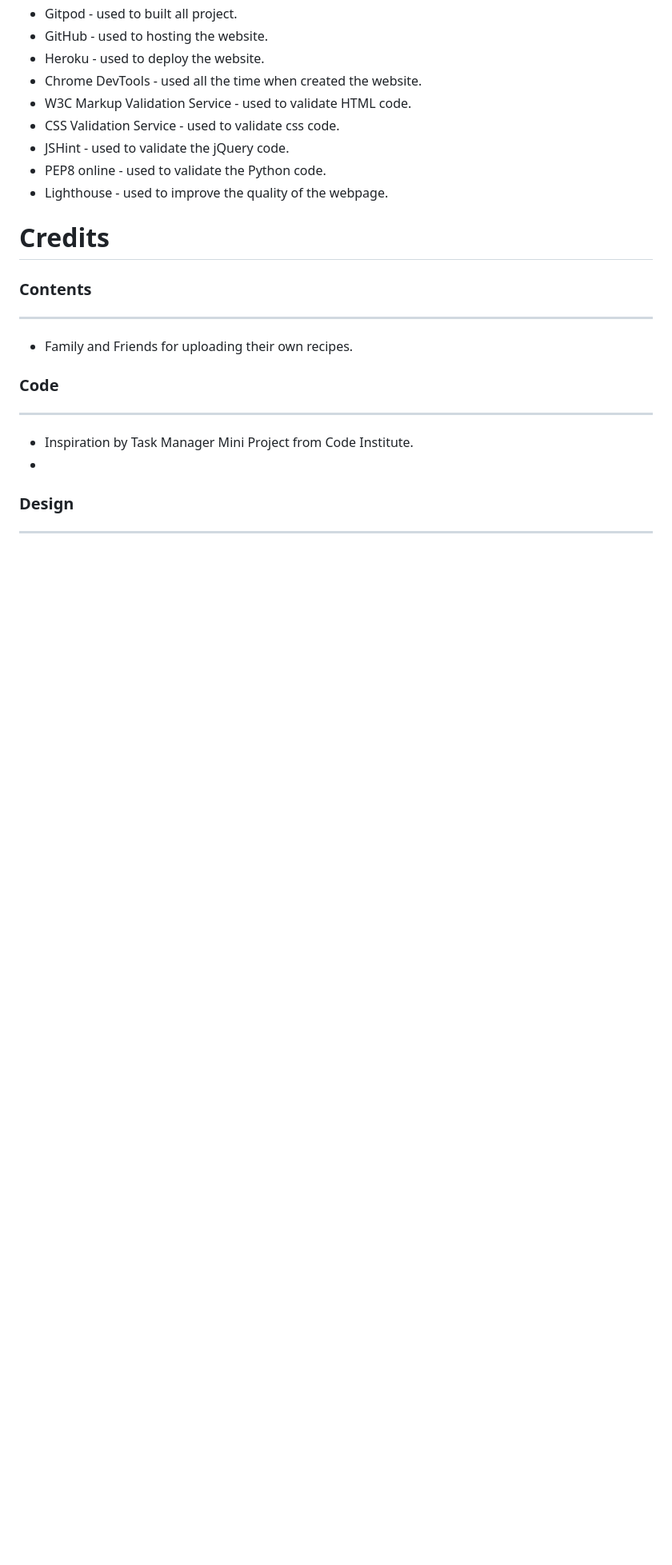
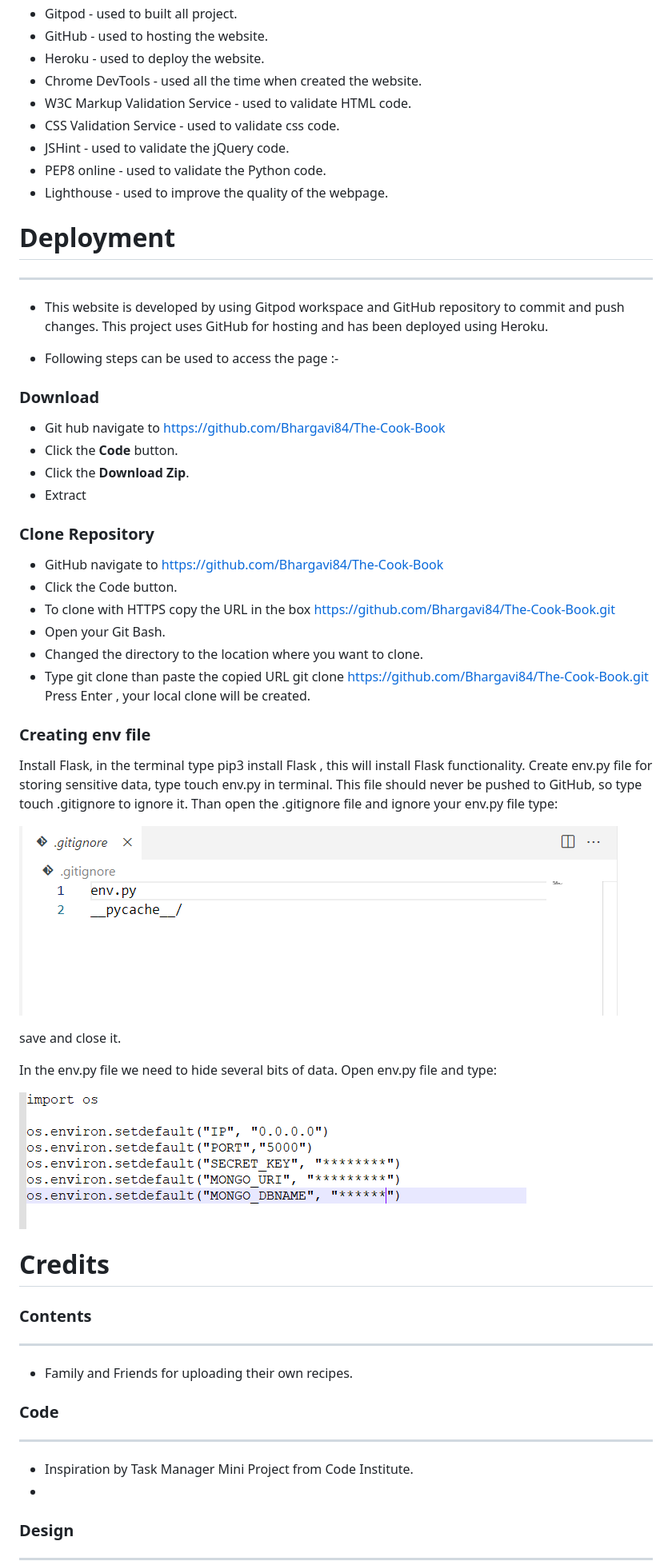
Before and after one commit to Bhargavi84/The-Cook-Book, a Markdown page: README.md, the part around the change. Shown: that part at 80% size. GitHub-like rendering; pictures changed too: images/env.png (added), images/gitignore.png (added); blank space fills up the shorter version.

Commit message:
Update Readme Deployment section

```diff
--- a/README.md
+++ b/README.md
@@ -71,6 +71,48 @@ ___
 * Lighthouse - used to improve the quality of the webpage.
 
 
+# **Deployment**
+___
+
+
+* This website is developed by using Gitpod workspace  and GitHub repository to commit and push changes. This project uses GitHub for hosting and has been deployed using Heroku.
+
+* Following steps can be used to access the page :-
+
+
+### **Download**
+* Git hub navigate to https://github.com/Bhargavi84/The-Cook-Book
+* Click the **Code** button.
+* Click the **Download Zip**.
+* Extract
+
+### **Clone Repository**
+
+* GitHub navigate to https://github.com/Bhargavi84/The-Cook-Book
+* Click the Code button.
+* To clone with HTTPS copy the URL in the box https://github.com/Bhargavi84/The-Cook-Book.git
+* Open your Git Bash.
+* Changed the directory to the location where you want to clone.
+* Type git clone than paste the copied URL git clone https://github.com/Bhargavi84/The-Cook-Book.git
+Press Enter , your local clone will be created.
+
+### **Creating env file**
+
+Install Flask, in the terminal type pip3 install Flask , this will install Flask functionality. Create env.py file for storing sensitive data, type touch env.py in terminal. This file should never be pushed to GitHub, so type touch .gitignore to ignore it. Than open the .gitignore file and ignore your env.py file type:
+
+![plot](images/gitignore.png)
+
+
+save and close it.
+
+In the env.py file we need to hide several bits of data. Open env.py file and type:
+
+![plot](images/env.png)
+
+
+
+
+
 # **Credits**
 ### Contents
 _____
```
